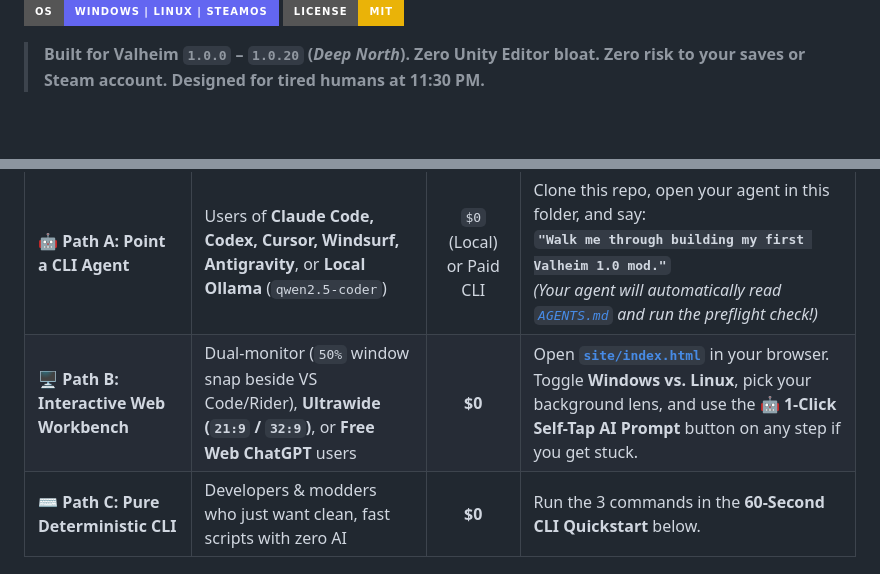
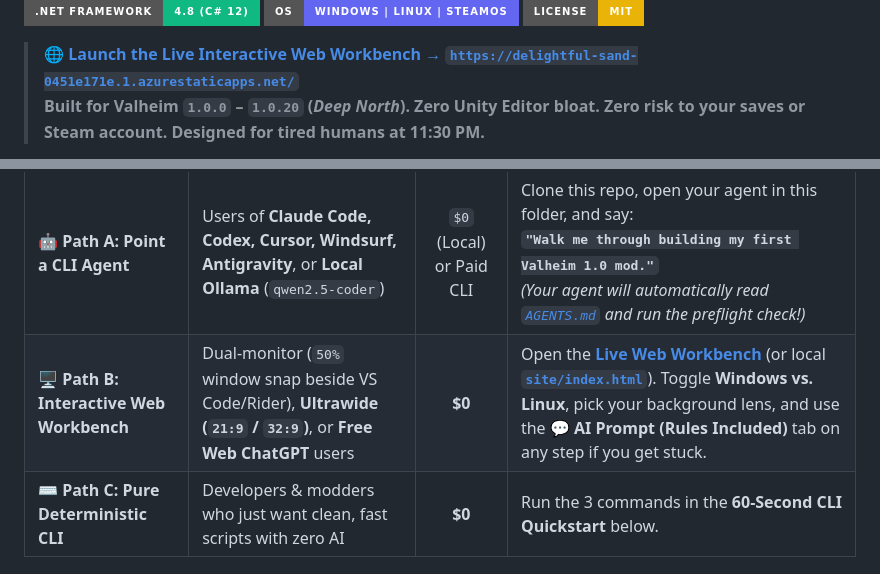
Before and after one commit to djcdevelopment/valheim-modding-101, a Markdown page: README.md, 2 parts joined by grey strips. GitHub-like rendering; badges without logos; blank space fills up the shorter version.

Commit message:
docs(readme): add live Azure Static Web Apps workbench URL and badge

```diff
--- a/README.md
+++ b/README.md
@@ -6,6 +7,7 @@
 [![Platforms](https://img.shields.io/badge/OS-Windows%20%7C%20Linux%20%7C%20SteamOS-6366f1?style=for-the-badge)](#)
 [![License: MIT](https://img.shields.io/badge/License-MIT-eab308?style=for-the-badge)](LICENSE)
 
+> **🌐 [Launch the Live Interactive Web Workbench → `https://delightful-sand-0451e171e.1.azurestaticapps.net/`](https://delightful-sand-0451e171e.1.azurestaticapps.net/)**
 > **Built for Valheim `1.0.0` – `1.0.20` (*Deep North*). Zero Unity Editor bloat. Zero risk to your saves or Steam account. Designed for tired humans at 11:30 PM.**
 
 If you tried learning Valheim modding from YouTube or search results lately, you probably hit a wall of outdated 2021–2023 videos (`0.217`–`0.218`) with conflicting folder setups, broken method signatures, and zero guidance for modern Linux / SteamOS or AI-assisted workflows.
@@ -21,7 +23,7 @@ Every developer and hobbyist works differently. Pick the lane that matches your
 | Path | Best For | AI Spend | How to Start Right Now |
 | :--- | :--- | :---: | :--- |
 | **🤖 Path A: Point a CLI Agent** | Users of **Claude Code, Codex, Cursor, Windsurf, Antigravity**, or **Local Ollama** (`qwen2.5-coder`) | `$0` (Local) or Paid CLI | Clone this repo, open your agent in this folder, and say:<br/>**`"Walk me through building my first Valheim 1.0 mod."`**<br/>*(Your agent will automatically read [`AGENTS.md`](AGENTS.md) and run the preflight check!)* |
-| **🖥️ Path B: Interactive Web Workbench** | Dual-monitor (`50%` window snap beside VS Code/Rider), **Ultrawide (`21:9` / `32:9`)**, or **Free Web ChatGPT** users | **$0** | Open **[`site/index.html`](site/index.html)** in your browser. Toggle **Windows vs. Linux**, pick your background lens, and use the **🤖 1-Click Self-Tap AI Prompt** button on any step if you get stuck. |
+| **🖥️ Path B: Interactive Web Workbench** | Dual-monitor (`50%` window snap beside VS Code/Rider), **Ultrawide (`21:9` / `32:9`)**, or **Free Web ChatGPT** users | **$0** | Open the **[Live Web Workbench](https://delightful-sand-0451e171e.1.azurestaticapps.net/)** (or local **[`site/index.html`](site/index.html)**). Toggle **Windows vs. Linux**, pick your background lens, and use the **💬 AI Prompt (Rules Included)** tab on any step if you get stuck. |
 | **⌨️ Path C: Pure Deterministic CLI** | Developers & modders who just want clean, fast scripts with zero AI | **$0** | Run the 3 commands in the **60-Second CLI Quickstart** below. |
 
 ---
```
Also changed, not shown: other parts of README.md (+1 -0 lines).
